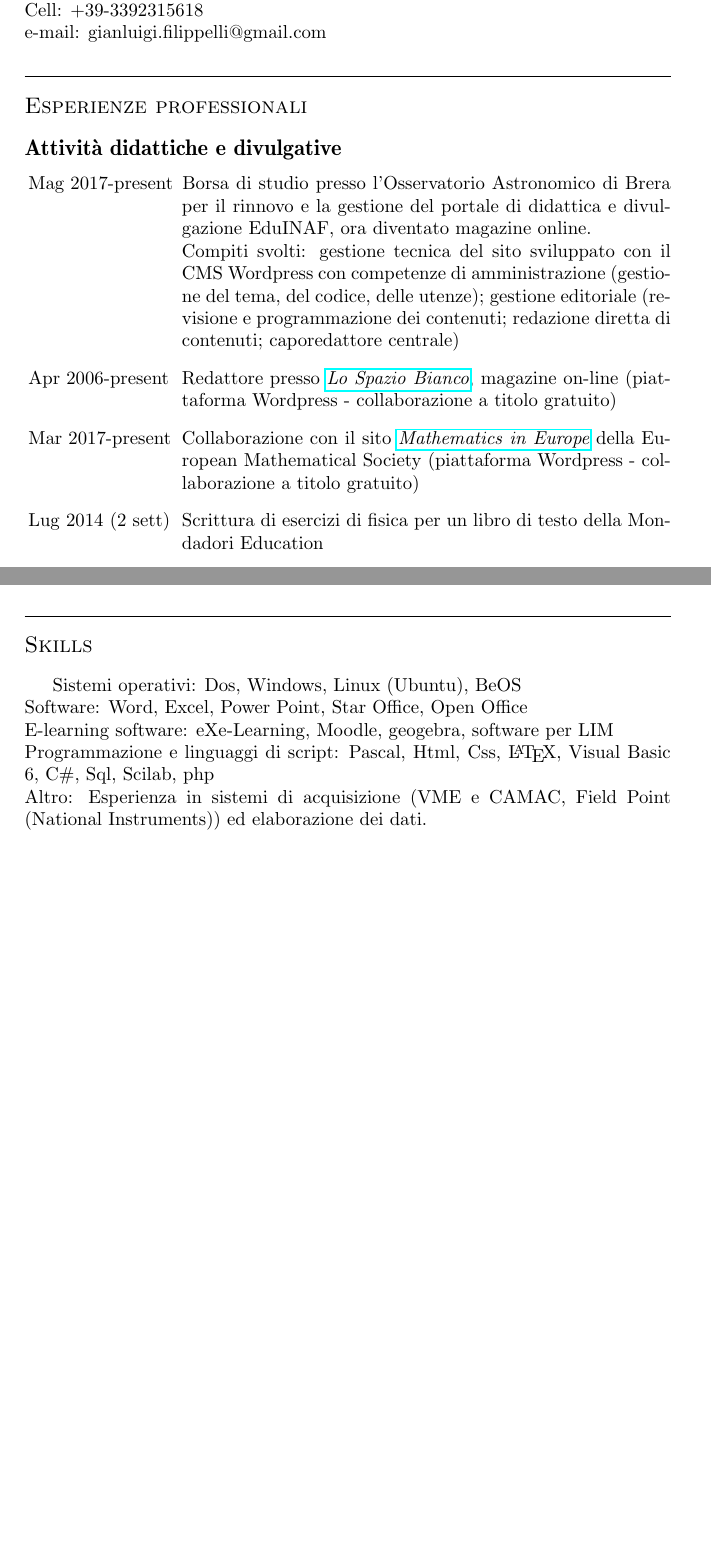
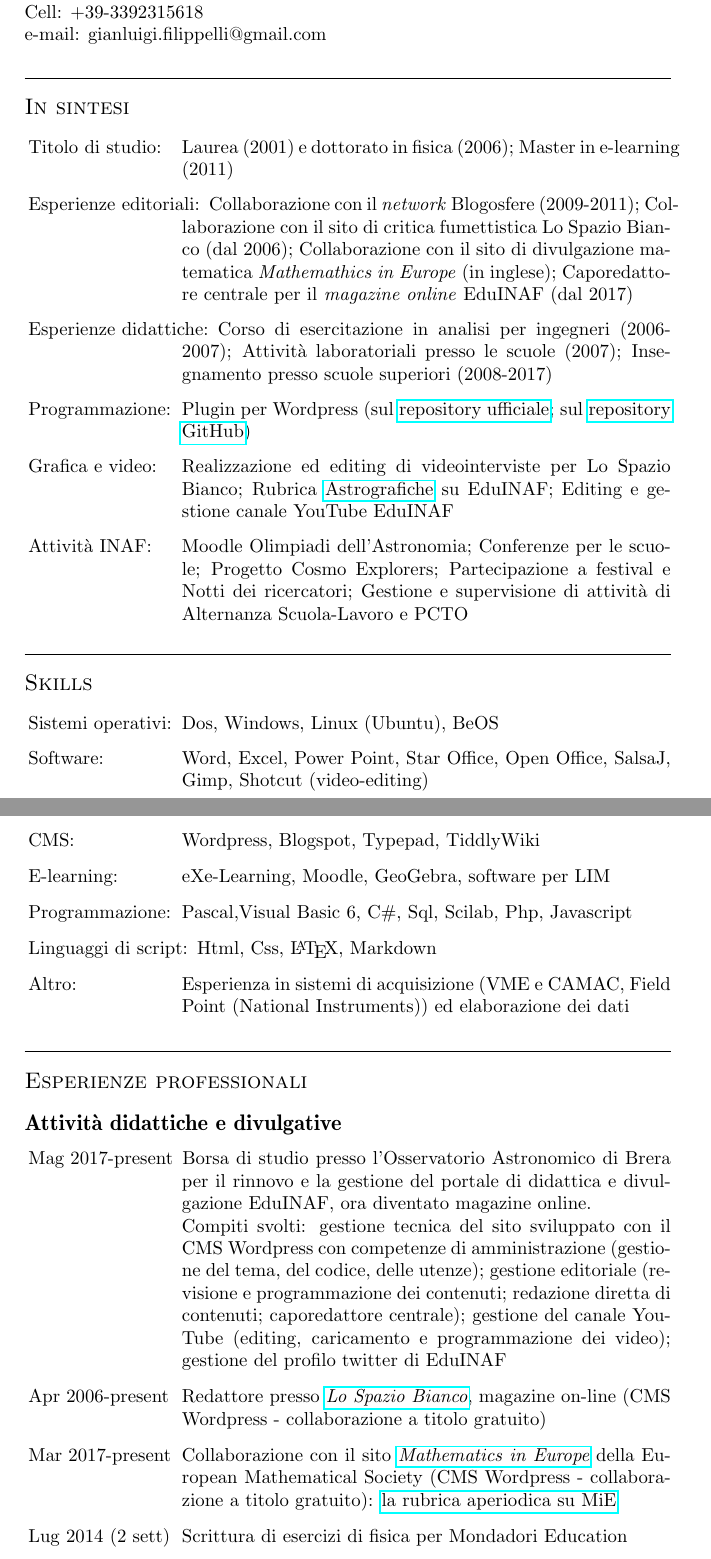
Before and after one commit to ulaulaman/ulaulaman.github.io, a LaTeX CV (curriculum/curriculum.tex, which reads curriculum/pezzi/no_activities_ita.tex): two parts of pages 1 and 3 of 5 before the commit and two parts of pages 1 and 2 of 4 after it, joined at a grey line, cut so that both start at the same text, the shorter picture padded with empty space. Compiled offline with pdfLaTeX.

Commit message:
Aggiornato curriculum

```diff
--- a/curriculum/pezzi/no_activities_ita.tex
+++ b/curriculum/pezzi/no_activities_ita.tex
@@ -14,20 +14,46 @@
 	%\href{https://it.wikipedia.org/wiki/Utente:Gianluigi}{Wikipedia user page}
 \end{flushleft}
 
+\section{In sintesi}
+
+\begin{CV}
+
+	\item[Titolo di studio:] Laurea (2001) e dottorato in fisica (2006); Master in e-learning (2011)
+	\item[Esperienze editoriali:] Collaborazione con il \emph{network} Blogosfere (2009-2011); Collaborazione con il sito di critica fumettistica Lo Spazio Bianco (dal 2006); Collaborazione con il sito di divulgazione matematica \emph{Mathemathics in Europe} (in inglese); Caporedattore centrale per il\emph{ magazine online} EduINAF (dal 2017)
+	\item[Esperienze didattiche:] Corso di esercitazione in analisi per ingegneri (2006-2007); Attivit\`a laboratoriali presso le scuole (2007); Insegnamento presso scuole superiori (2008-2017)
+	\item[Programmazione:] Plugin per Wordpress (sul \href{https://profiles.wordpress.org/ulaulaman/}{repository ufficiale}; sul \href{https://github.com/ulaulaman}{repository GitHub})
+	\item[Grafica e video:] Realizzazione ed editing di videointerviste per Lo Spazio Bianco; Rubrica \href{https://edu.inaf.it/category/rubriche/astrografiche/}{Astrografiche} su EduINAF; Editing e gestione canale YouTube EduINAF
+	\item[Attivit\`a INAF:] Moodle Olimpiadi dell'Astronomia; Conferenze per le scuole; Progetto Cosmo Explorers; Partecipazione a festival e Notti dei ricercatori; Gestione e supervisione di attivit\`a di Alternanza Scuola-Lavoro e PCTO
+\end{CV}
+
+\section{Skills}
+
+\begin{CV}
+
+	\item[Sistemi operativi:] Dos, Windows, Linux (Ubuntu), BeOS
+	\item[Software:] Word, Excel, Power Point, Star Office, Open Office, SalsaJ, Gimp, Shotcut (video-editing)
+	\item[CMS:] Wordpress, Blogspot, Typepad, TiddlyWiki
+	\item[E-learning:] eXe-Learning, Moodle, GeoGebra, software per LIM
+	\item[Programmazione:] Pascal,Visual Basic 6, C\#, Sql, Scilab, Php, Javascript
+	\item[Linguaggi di script:] Html, Css, \LaTeX, Markdown
+	\item[Altro:] Esperienza in sistemi di acquisizione (VME e CAMAC, Field Point (National Instruments)) ed elaborazione dei dati
+
+\end{CV}
+
 \section{Esperienze professionali}
 \subsection*{Attivit\`a didattiche e divulgative}
 
 \begin{CV}
 	\item[Mag 2017-present] Borsa di studio presso l'Osservatorio Astronomico di Brera per il rinnovo e la gestione del portale di didattica e divulgazione EduINAF, ora diventato magazine online.\\
-	Compiti svolti: gestione tecnica del sito sviluppato con il CMS Wordpress con competenze di amministrazione (gestione del tema, del codice, delle utenze); gestione editoriale (revisione e programmazione dei contenuti; redazione diretta di contenuti; caporedattore centrale)
+	Compiti svolti: gestione tecnica del sito sviluppato con il CMS Wordpress con competenze di amministrazione (gestione del tema, del codice, delle utenze); gestione editoriale (revisione e programmazione dei contenuti; redazione diretta di contenuti; caporedattore centrale); gestione del canale YouTube (editing, caricamento e programmazione dei video); gestione del profilo twitter di EduINAF
 
-	\item[Apr 2006-present] Redattore presso \href{http://www.lospaziobianco.it/}{\em Lo Spazio Bianco}, magazine on-line (piattaforma Wordpress - collaborazione a titolo gratuito)
+	\item[Apr 2006-present] Redattore presso \href{http://www.lospaziobianco.it/}{\em Lo Spazio Bianco}, magazine on-line (CMS Wordpress - collaborazione a titolo gratuito)
 
-	\item[Mar 2017-present] Collaborazione con il sito \href{http://mathematics-in-europe.eu/}{\em Mathematics in Europe} della European Mathematical Society (piattaforma Wordpress - collaborazione a titolo gratuito)
+	\item[Mar 2017-present] Collaborazione con il sito \href{http://mathematics-in-europe.eu/}{\em Mathematics in Europe} della European Mathematical Society (CMS Wordpress - collaborazione a titolo gratuito): \href{http://mathematics-in-europe.eu/?cat=154}{la rubrica aperiodica su MiE}
 
-	\item[Lug 2014 (2 sett)] Scrittura di esercizi di fisica per un libro di testo della Mondadori Education
+	\item[Lug 2014 (2 sett)] Scrittura di esercizi di fisica per Mondadori Education
 
-	\item[Giu 2011-Giu 2012] Instructional designer\footnote{Figura del campo dell'e-learning con le competenze di progettazione e realizzazione di unita' didattiche e piattaforme VLE} per le Olimpiadi Italiane dell'Astronomia presso l'Osservatorio Astronomico di Brera (INAF), Milano
+	\item[Giu 2011-Giu 2012] Instructional designer\footnote{Figura del campo dell'e-learning con le competenze di progettazione e realizzazione di unit\`a didattiche e piattaforme VLE} per le Olimpiadi Italiane dell'Astronomia presso l'Osservatorio Astronomico di Brera (INAF), Milano
 
 	\item[Ott 2010-Gen 2011] Stage in e-learning presso l'Osservatorio Astronomico di Brera (INAF), Milano
 
@@ -96,13 +122,6 @@
 
 \end{CV}
 
-\section{Skills}
-Sistemi operativi: Dos, Windows, Linux (Ubuntu), BeOS\\
-Software: Word, Excel, Power Point, Star Office, Open Office\\
-E-learning software: eXe-Learning, Moodle, geogebra, software per LIM\\
-Programmazione e linguaggi di script: Pascal, Html, Css, \LaTeX, Visual Basic 6, C\#, Sql, Scilab, php\\
-Altro: Esperienza in sistemi di acquisizione (VME e CAMAC, Field Point (National Instruments)) ed elaborazione dei dati.
-
 \section{Curriculum Studiorum}
 
 \begin{CV}
```
Also changed, not shown: curriculum/curriculum.pdf, curriculum/pezzi/no_activities_ita.tex (18 more changed lines).
